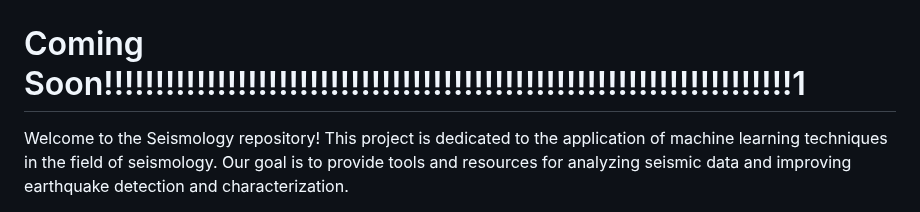
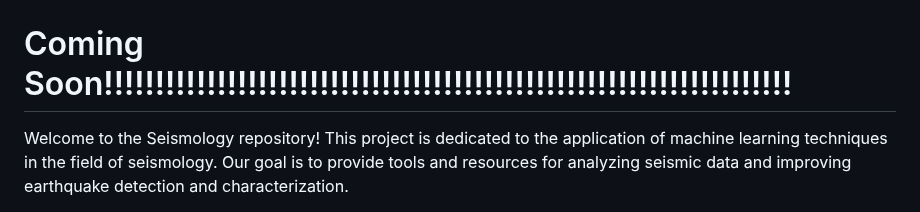
Before and after one commit to aradfarahani/Seismology, a Markdown page: README.md, the part around the change. GitHub-like rendering.

```diff
--- a/README.md
+++ b/README.md
@@ -4,7 +4,7 @@
 
 ![Seismic Trace Animation](seismic_trace_deep_zoom_4.gif)
 
-# Coming Soon!!!!!!!!!!!!!!!!!!!!!!!!!!!!!!!!!!!!!!!!!!!!!!!!!!!!!!!!!!!!!!!!!!!1
+# Coming Soon!!!!!!!!!!!!!!!!!!!!!!!!!!!!!!!!!!!!!!!!!!!!!!!!!!!!!!!!!!!!!!!!!!!
 
 Welcome to the Seismology repository! This project is dedicated to the application of machine learning techniques in the field of seismology. Our goal is to provide tools and resources for analyzing seismic data and improving earthquake detection and characterization.
 
```
